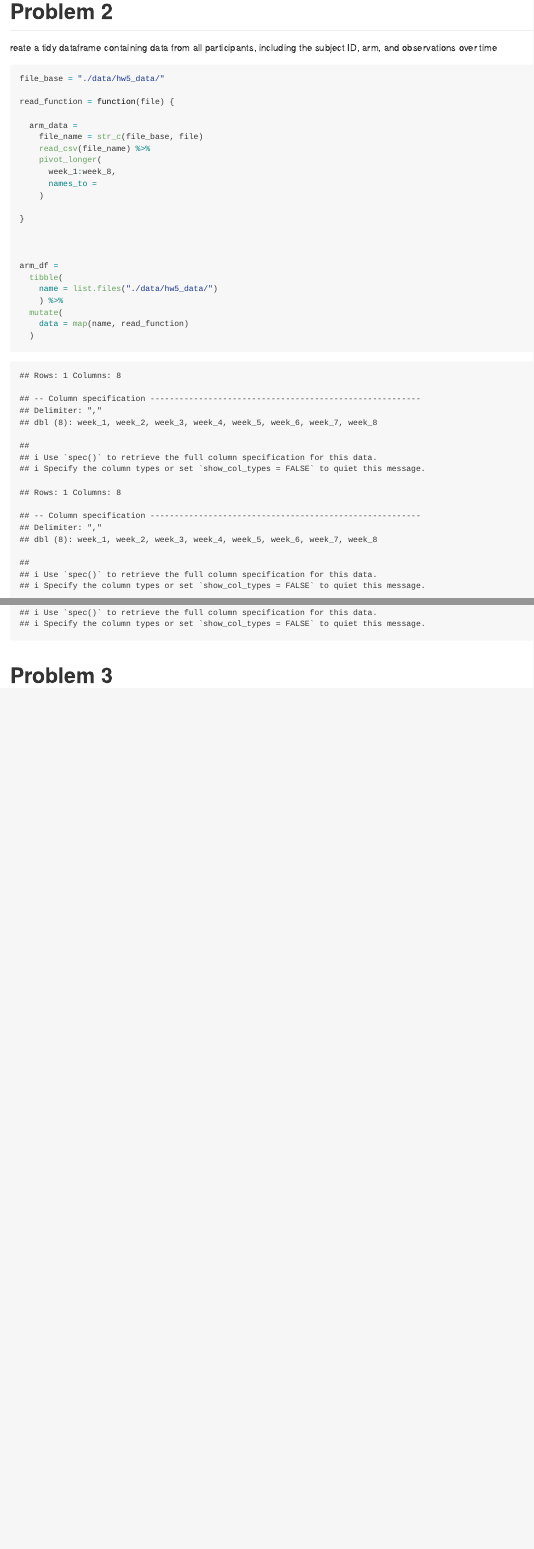
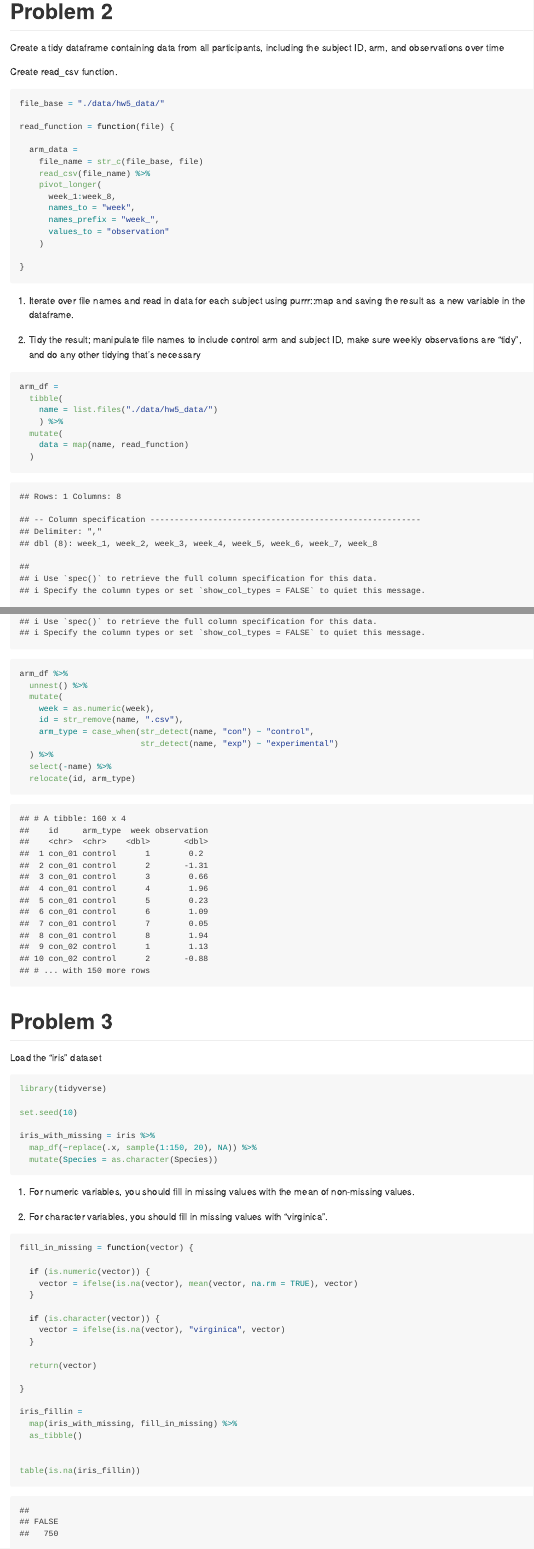
Before and after one commit to EdgarC1009/p8105_hw5_yc3883, an R Markdown document (p8105_hw5_yc3883.Rmd): the page in a window 1100 px wide, from 3460 px down, and a second part further down, joined at a grey line. The pictures show the output file p8105_hw5_yc3883.md that the author committed with the source, drawn offline in the style of GitHub.

Commit message:
finial pro3

````diff
--- a/p8105_hw5_yc3883.Rmd
+++ b/p8105_hw5_yc3883.Rmd
@@ -135,7 +135,9 @@ results_df %>%
 
 
 # Problem 2
-reate a tidy dataframe containing data from all participants, including the subject ID, arm, and observations over time
+Create a tidy dataframe containing data from all participants, including the subject ID, arm, and observations over time
+
+Create read_csv function.
 
 ```{r}
 file_base = "./data/hw5_data/"
@@ -147,10 +149,15 @@ read_function = function(file) {
     read_csv(file_name) %>%
     pivot_longer(
       week_1:week_8,
-      names_to =
+      names_to = "week",
+      names_prefix = "week_",
+      values_to = "observation"
     )
 
 }
+```
 
+1. Iterate over file names and read in data for each subject using purrr::map and saving the result as a new variable in the dataframe.
 
+2. Tidy the result; manipulate file names to include control arm and subject ID, make sure weekly observations are “tidy”, and do any other tidying that’s necessary
 
@@ -161,7 +169,57 @@ arm_df =
   mutate(
     data = map(name, read_function)
   )
+
+arm_df %>%
+  unnest() %>%
+  mutate(
+    week = as.numeric(week),
+    id = str_remove(name, ".csv"),
+    arm_type = case_when(str_detect(name, "con") ~ "control",
+                         str_detect(name, "exp") ~ "experimental")
+  ) %>%
+  select(-name) %>%
+  relocate(id, arm_type)
 ```
 
+# Problem 3
+Load the "iris" dataset
 
-# Problem 3
+```{r}
+library(tidyverse)
+
+set.seed(10)
+
+iris_with_missing = iris %>%
+  map_df(~replace(.x, sample(1:150, 20), NA)) %>%
+  mutate(Species = as.character(Species))
+```
+
+1. For numeric variables, you should fill in missing values with the mean of non-missing values.
+
+2. For character variables, you should fill in missing values with "virginica".
+
+
+```{r}
+fill_in_missing = function(vector) {
+
+  if (is.numeric(vector)) {
+    vector = ifelse(is.na(vector), mean(vector, na.rm = TRUE), vector)
+  }
+
+  if (is.character(vector)) {
+    vector = ifelse(is.na(vector), "virginica", vector)
+  }
+
+  return(vector)
+
+}
+
+iris_fillin =
+  map(iris_with_missing, fill_in_missing) %>%
+  as_tibble()
+
+
+table(is.na(iris_fillin))
+
+```
````
Also changed, not shown: p8105_hw5_yc3883.md, p8105_hw5_yc3883.Rmd (1 more changed lines).
